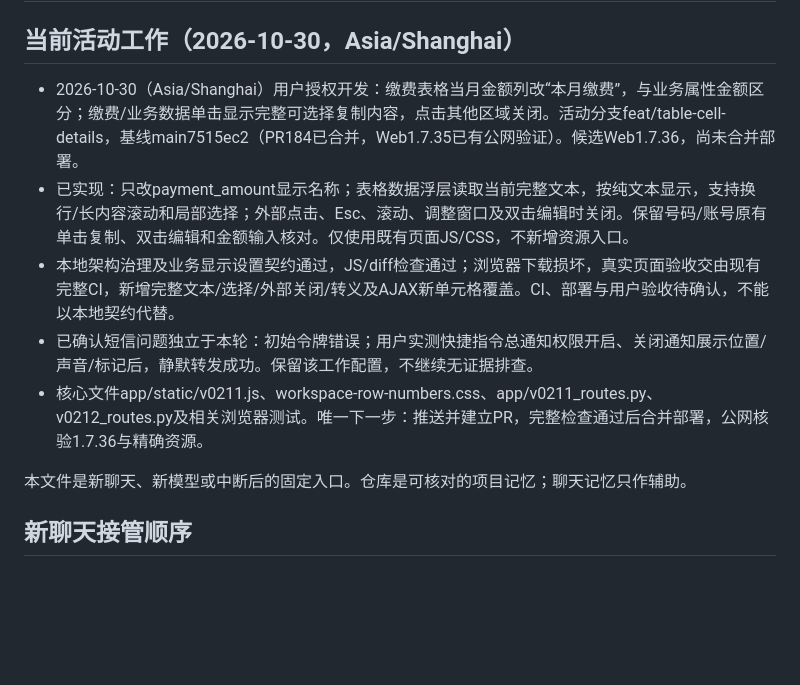
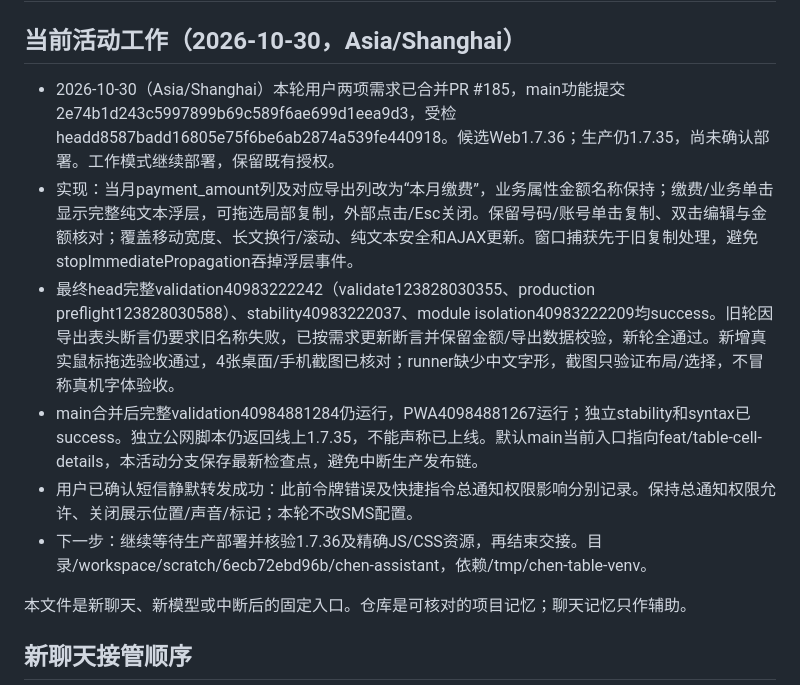
Before and after one commit to zc202302-lab/chen-assistant, a Markdown page: docs/PROJECT_CONTEXT.md, the part around the change. Rendered like a GitHub page; blank space fills up the shorter version.

Commit message:
docs: record merged table improvements and pending production verification

```diff
--- a/docs/PROJECT_CONTEXT.md
+++ b/docs/PROJECT_CONTEXT.md
@@ -2,11 +2,12 @@
 
 ## 当前活动工作（2026-10-30，Asia/Shanghai）
 
-- 2026-10-30（Asia/Shanghai）用户授权开发：缴费表格当月金额列改“本月缴费”，与业务属性金额区分；缴费/业务数据单击显示完整可选择复制内容，点击其他区域关闭。活动分支feat/table-cell-details，基线main7515ec2（PR184已合并，Web1.7.35已有公网验证）。候选Web1.7.36，尚未合并部署。
-- 已实现：只改payment_amount显示名称；表格数据浮层读取当前完整文本，按纯文本显示，支持换行/长内容滚动和局部选择；外部点击、Esc、滚动、调整窗口及双击编辑时关闭。保留号码/账号原有单击复制、双击编辑和金额输入核对。仅使用既有页面JS/CSS，不新增资源入口。
-- 本地架构治理及业务显示设置契约通过，JS/diff检查通过；浏览器下载损坏，真实页面验收交由现有完整CI，新增完整文本/选择/外部关闭/转义及AJAX新单元格覆盖。CI、部署与用户验收待确认，不能以本地契约代替。
-- 已确认短信问题独立于本轮：初始令牌错误；用户实测快捷指令总通知权限开启、关闭通知展示位置/声音/标记后，静默转发成功。保留该工作配置，不继续无证据排查。
-- 核心文件app/static/v0211.js、workspace-row-numbers.css、app/v0211_routes.py、v0212_routes.py及相关浏览器测试。唯一下一步：推送并建立PR，完整检查通过后合并部署，公网核验1.7.36与精确资源。
+- 2026-10-30（Asia/Shanghai）本轮用户两项需求已合并PR #185，main功能提交2e74b1d243c5997899b69c589f6ae699d1eea9d3，受检headd8587badd16805e75f6be6ab2874a539fe440918。候选Web1.7.36；生产仍1.7.35，尚未确认部署。工作模式继续部署，保留既有授权。
+- 实现：当月payment_amount列及对应导出列改为“本月缴费”，业务属性金额名称保持；缴费/业务单击显示完整纯文本浮层，可拖选局部复制，外部点击/Esc关闭。保留号码/账号单击复制、双击编辑与金额核对；覆盖移动宽度、长文换行/滚动、纯文本安全和AJAX更新。窗口捕获先于旧复制处理，避免stopImmediatePropagation吞掉浮层事件。
+- 最终head完整validation40983222242（validate123828030355、production preflight123828030588）、stability40983222037、module isolation40983222209均success。旧轮因导出表头断言仍要求旧名称失败，已按需求更新断言并保留金额/导出数据校验，新轮全通过。新增真实鼠标拖选验收通过，4张桌面/手机截图已核对；runner缺少中文字形，截图只验证布局/选择，不冒称真机字体验收。
+- main合并后完整validation40984881284仍运行，PWA40984881267运行；独立stability和syntax已success。独立公网脚本仍返回线上1.7.35，不能声称已上线。默认main当前入口指向feat/table-cell-details，本活动分支保存最新检查点，避免中断生产发布链。
+- 用户已确认短信静默转发成功：此前令牌错误及快捷指令总通知权限影响分别记录。保持总通知权限允许、关闭展示位置/声音/标记；本轮不改SMS配置。
+- 下一步：继续等待生产部署并核验1.7.36及精确JS/CSS资源，再结束交接。目录/workspace/scratch/6ecb72ebd96b/chen-assistant，依赖/tmp/chen-table-venv。
 
 本文件是新聊天、新模型或中断后的固定入口。仓库是可核对的项目记忆；聊天记忆只作辅助。
 
```
Also changed, not shown: docs/AI_HANDOFF.md (+6 -6 lines).
